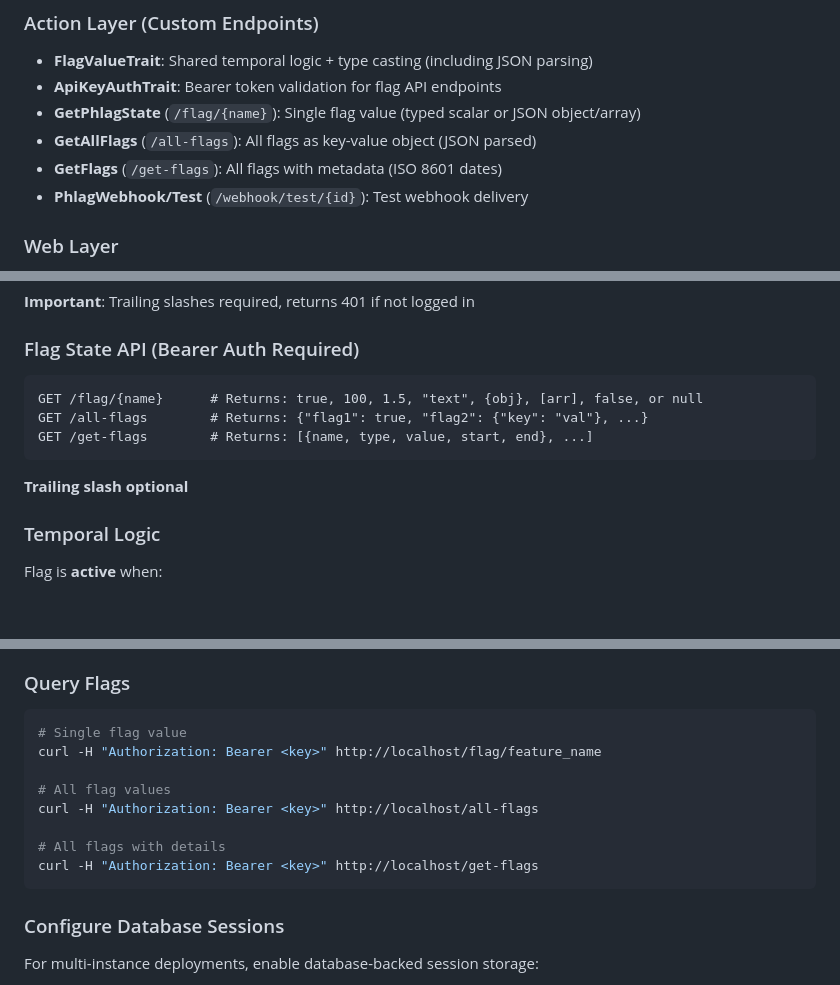
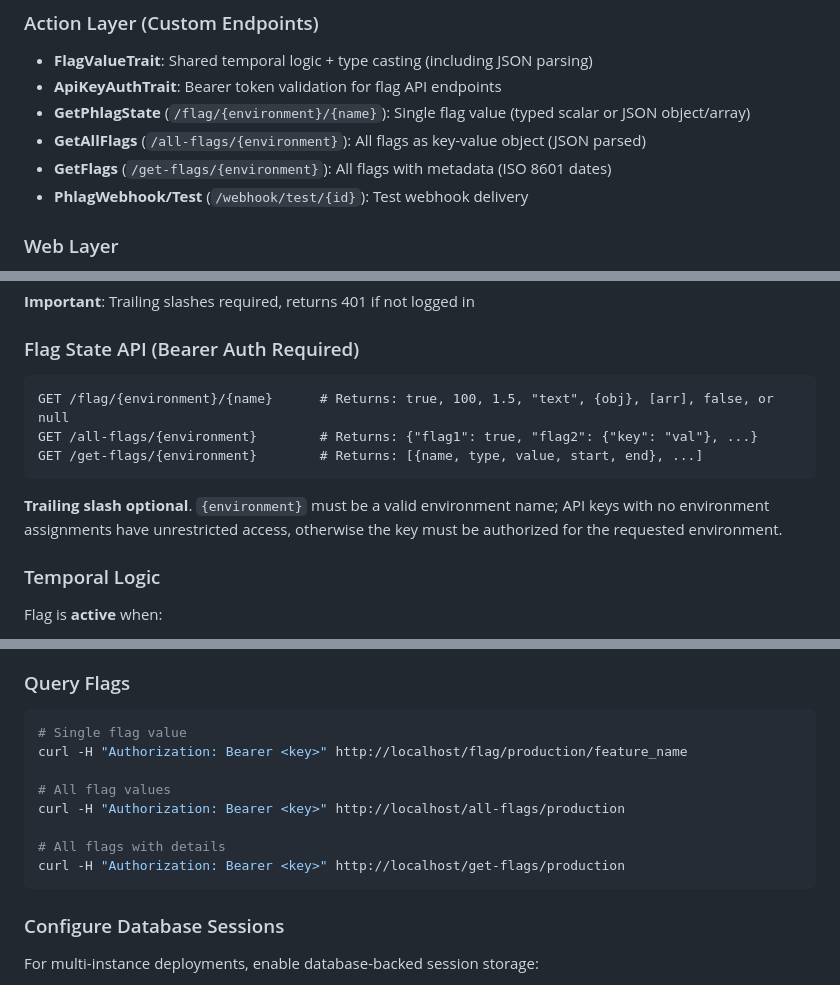
Before and after one commit to brianlmoon/phlag, a Markdown page: AGENTS.md, 3 parts joined by grey strips. Rendered like a GitHub page; blank space fills up the shorter version.

````diff
--- a/AGENTS.md
+++ b/AGENTS.md
@@ -18,9 +18,9 @@ Feature flag management system (PHP 8.0+) with RESTful API and web admin UI. Man
 ### Action Layer (Custom Endpoints)
 - **FlagValueTrait**: Shared temporal logic + type casting (including JSON parsing)
 - **ApiKeyAuthTrait**: Bearer token validation for flag API endpoints
-- **GetPhlagState** (`/flag/{name}`): Single flag value (typed scalar or JSON object/array)
-- **GetAllFlags** (`/all-flags`): All flags as key-value object (JSON parsed)
-- **GetFlags** (`/get-flags`): All flags with metadata (ISO 8601 dates)
+- **GetPhlagState** (`/flag/{environment}/{name}`): Single flag value (typed scalar or JSON object/array)
+- **GetAllFlags** (`/all-flags/{environment}`): All flags as key-value object (JSON parsed)
+- **GetFlags** (`/get-flags/{environment}`): All flags with metadata (ISO 8601 dates)
 - **PhlagWebhook/Test** (`/webhook/test/{id}`): Test webhook delivery
 
 ### Web Layer
@@ -71,11 +71,11 @@ POST                /webhook/test/{id}          # Test webhook delivery
 
 ### Flag State API (Bearer Auth Required)
 ```
-GET /flag/{name}      # Returns: true, 100, 1.5, "text", {obj}, [arr], false, or null
-GET /all-flags        # Returns: {"flag1": true, "flag2": {"key": "val"}, ...}
-GET /get-flags        # Returns: [{name, type, value, start, end}, ...]
+GET /flag/{environment}/{name}      # Returns: true, 100, 1.5, "text", {obj}, [arr], false, or null
+GET /all-flags/{environment}        # Returns: {"flag1": true, "flag2": {"key": "val"}, ...}
+GET /get-flags/{environment}        # Returns: [{name, type, value, start, end}, ...]
 ```
-**Trailing slash optional**
+**Trailing slash optional**. `{environment}` must be a valid environment name; API keys with no environment assignments have unrestricted access, otherwise the key must be authorized for the requested environment.
 
 ### Temporal Logic
 Flag is **active** when:
@@ -360,13 +360,13 @@ curl -X POST http://localhost/api/Phlag/ \
 ### Query Flags
 ```bash
 # Single flag value
-curl -H "Authorization: Bearer <key>" http://localhost/flag/feature_name
+curl -H "Authorization: Bearer <key>" http://localhost/flag/production/feature_name
 
 # All flag values
-curl -H "Authorization: Bearer <key>" http://localhost/all-flags
+curl -H "Authorization: Bearer <key>" http://localhost/all-flags/production
 
 # All flags with details
-curl -H "Authorization: Bearer <key>" http://localhost/get-flags
+curl -H "Authorization: Bearer <key>" http://localhost/get-flags/production
 ```
 
 ### Configure Database Sessions
````
Also changed, not shown: other parts of AGENTS.md (+1 -1 lines), README.md (+8 -6 lines).
